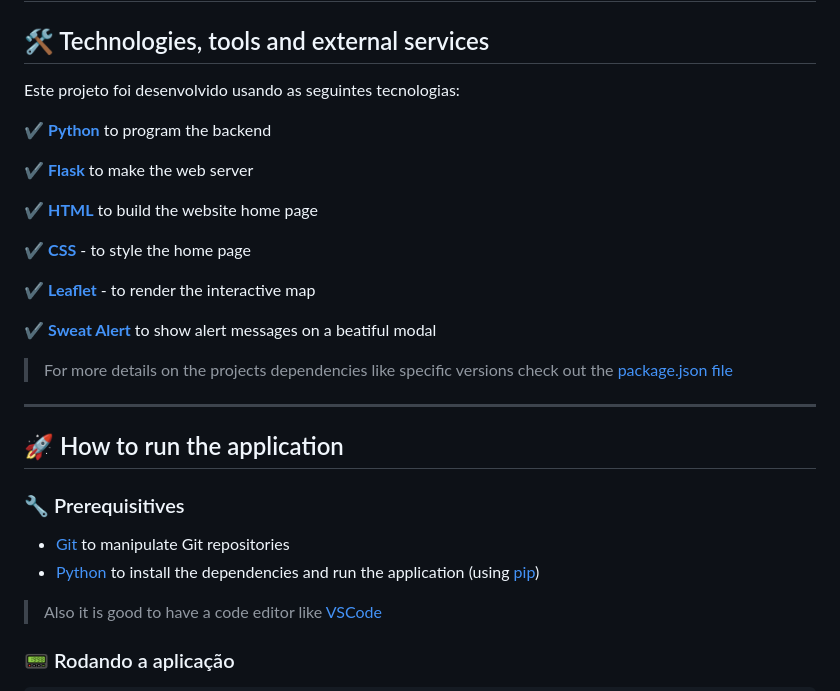
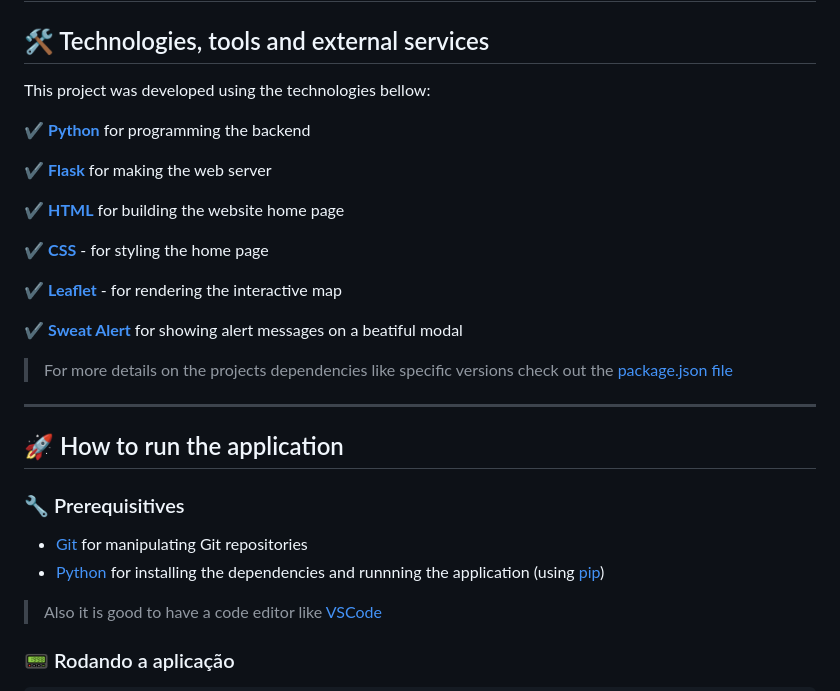
Before and after one commit to JohnPetros/ip-address-tracker, a Markdown page: README.md, the part around the change. GitHub-like rendering.

Commit message:
📚 docs: correct grammatical mistakes

```diff
--- a/README.md
+++ b/README.md
@@ -59,19 +59,19 @@ This project is based on the [IP Address Tracker Challenge](https://www.frontend
 
 ## 🛠️ Technologies, tools and external services
 
-Este projeto foi desenvolvido usando as seguintes tecnologias:
+This project was developed using the technologies bellow:
 
-✔️ **[Python](https://www.python.org/)** to program the backend
+✔️ **[Python](https://www.python.org/)** for programming the backend
 
-✔️ **[Flask](https://flask.palletsprojects.com/en/3.0.x/)** to make the web server
+✔️ **[Flask](https://flask.palletsprojects.com/en/3.0.x/)** for making the web server
 
-✔️ **[HTML](https://developer.mozilla.org/pt-BR/docs/Web/HTML)** to build the website home page
+✔️ **[HTML](https://developer.mozilla.org/pt-BR/docs/Web/HTML)** for building the website home page
 
-✔️ **[CSS](https://developer.mozilla.org/pt-BR/docs/Web/CSS)** - to style the home page
+✔️ **[CSS](https://developer.mozilla.org/pt-BR/docs/Web/CSS)** - for styling the home page
 
-✔️ **[Leaflet](https://developer.mozilla.org/pt-BR/docs/Web/JavaScript)** - to render the interactive map
+✔️ **[Leaflet](https://developer.mozilla.org/pt-BR/docs/Web/JavaScript)** - for rendering the interactive map
 
-✔️ **[Sweat Alert](https://sweetalert2.github.io/)** to show alert messages on a beatiful modal
+✔️ **[Sweat Alert](https://sweetalert2.github.io/)** for showing alert messages on a beatiful modal
 
 > For more details on the projects dependencies like specific versions check out the [package.json file](https://github.com/JohnPetros/ip-address-tracker/blob/main/package.json)
 
@@ -82,8 +82,8 @@ Este projeto foi desenvolvido usando as seguintes tecnologias:
 ### 🔧 Prerequisitives
 
 
-- [Git](https://git-scm.com/) to manipulate Git repositories
-- [Python](https://www.python.org/) to install the dependencies and run the application (using [pip](https://www.w3schools.com/python/python_pip.asp))
+- [Git](https://git-scm.com/) for manipulating Git repositories
+- [Python](https://www.python.org/) for installing the dependencies and runnning the application (using [pip](https://www.w3schools.com/python/python_pip.asp))
 
 > Also it is good to have a code editor like [VSCode](https://code.visualstudio.com/)
 
```
